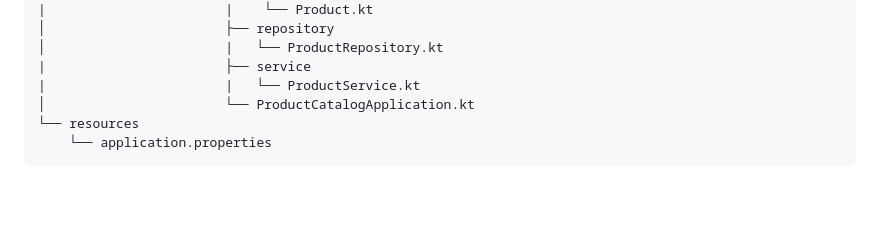
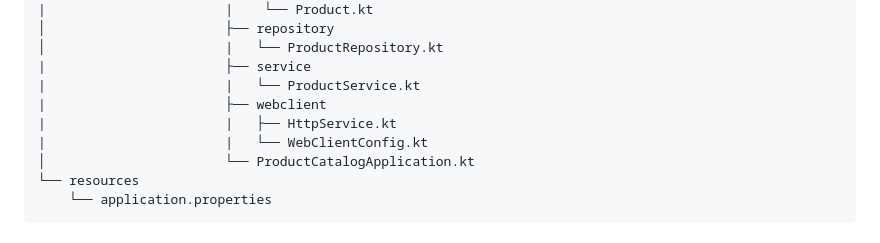
Before and after one commit to maheshrawat81/ecom-app, a Markdown page: product_catalog/README.md, the part around the change. Drawn GitHub-style; blank space fills up the shorter version.

```diff
--- a/product_catalog/README.md
+++ b/product_catalog/README.md
@@ -44,6 +44,9 @@ ecom-app
     │                       |   └── ProductRepository.kt
     |                       ├── service
     |                       |   └── ProductService.kt
+    |                       ├── webclient
+    |                       |   ├── HttpService.kt
+    |                       |   └── WebClientConfig.kt
     │                       └── ProductCatalogApplication.kt
     └── resources
         └── application.properties
```
